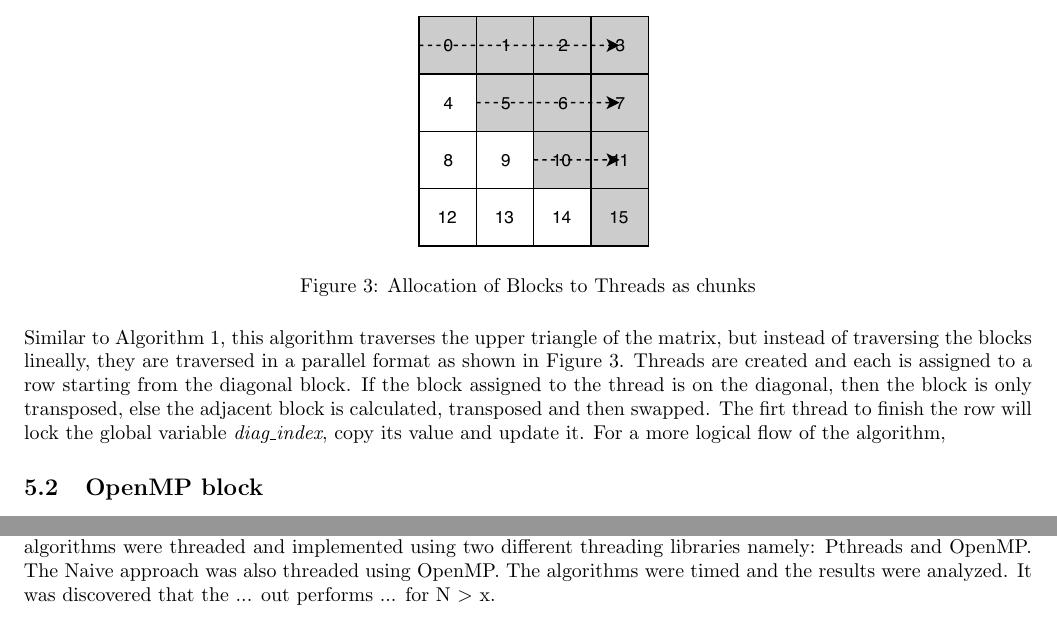
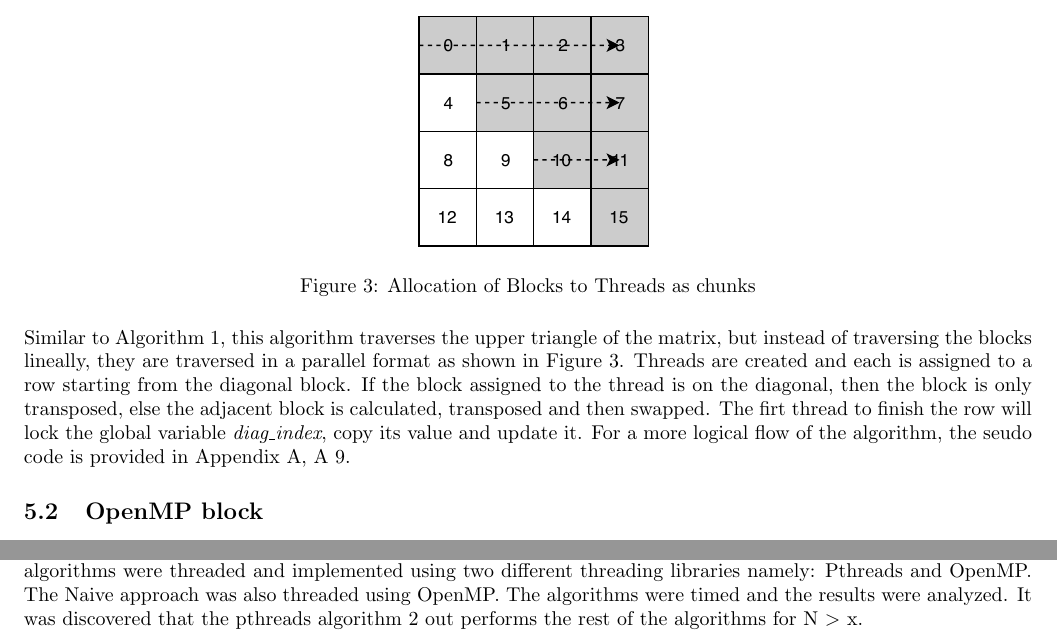
Before and after one commit to MadimetjaMadix/ELEN4020A_Lab2, a LaTeX document (Documentation/ELEN4020A_Lab_Report.tex): two parts of pages 3 and 4 of 9, joined at a grey line, cut so that both start at the same text. Compiled offline with pdfLaTeX.

Commit message:
Fixed errors in documentation.

```diff
--- a/Documentation/ELEN4020A_Lab_Report.tex
+++ b/Documentation/ELEN4020A_Lab_Report.tex
@@ -110,7 +110,7 @@ This algorithm performs block transposition by traversing through the upper tria
     \label{fig:BlockAlgorithm2ThreadAllocation}
 \end{figure}
 %
-Similar to Algorithm 1, this algorithm traverses the upper triangle of the matrix, but instead of traversing the blocks lineally, they are traversed in a parallel format as shown in Figure \ref{fig:BlockAlgorithm2ThreadAllocation}. Threads are created and each is assigned to a row starting from the diagonal block. If the block assigned to the thread is on the diagonal, then the block is only transposed, else the adjacent block is calculated, transposed and then swapped. The firt thread to finish the row will lock the global variable \emph{diag\_index}, copy its value and update it. For a more logical flow of the algorithm,
+Similar to Algorithm 1, this algorithm traverses the upper triangle of the matrix, but instead of traversing the blocks lineally, they are traversed in a parallel format as shown in Figure \ref{fig:BlockAlgorithm2ThreadAllocation}. Threads are created and each is assigned to a row starting from the diagonal block. If the block assigned to the thread is on the diagonal, then the block is only transposed, else the adjacent block is calculated, transposed and then swapped. The firt thread to finish the row will lock the global variable \emph{diag\_index}, copy its value and update it. For a more logical flow of the algorithm, the seudo code is provided in Appendix \ref{App:Apendix}, A \ref{Alg:OpenMPBlockAlgorithm2}.
 \subsection{OpenMP block}
 %
 
@@ -173,7 +173,7 @@ Generally, the basic algorithm was out performed by all the other types of algor
 %
 \section{Conclusion}
 %
-This report detailed three different matrix transposition algorithms implemented in the C programming language namely: Basic or naive approach, Diagonal and Block Transpose algorithms. The Diagonal and Block transposition algorithms were threaded and implemented using two different threading libraries namely: Pthreads and OpenMP. The Naive approach was also threaded using OpenMP. The algorithms were timed and the results were analyzed. It was discovered that the ... out performs ... for N $>$ x.
+This report detailed three different matrix transposition algorithms implemented in the C programming language namely: Basic or naive approach, Diagonal and Block Transpose algorithms. The Diagonal and Block transposition algorithms were threaded and implemented using two different threading libraries namely: Pthreads and OpenMP. The Naive approach was also threaded using OpenMP. The algorithms were timed and the results were analyzed. It was discovered that the pthreads algorithm 2 out performs the rest of the algorithms for N $>$ x.
 %
 \clearpage
 \appendix
```
Also changed, not shown: Documentation/ELEN4020A_Lab_Report.tex (2 more changed lines).
